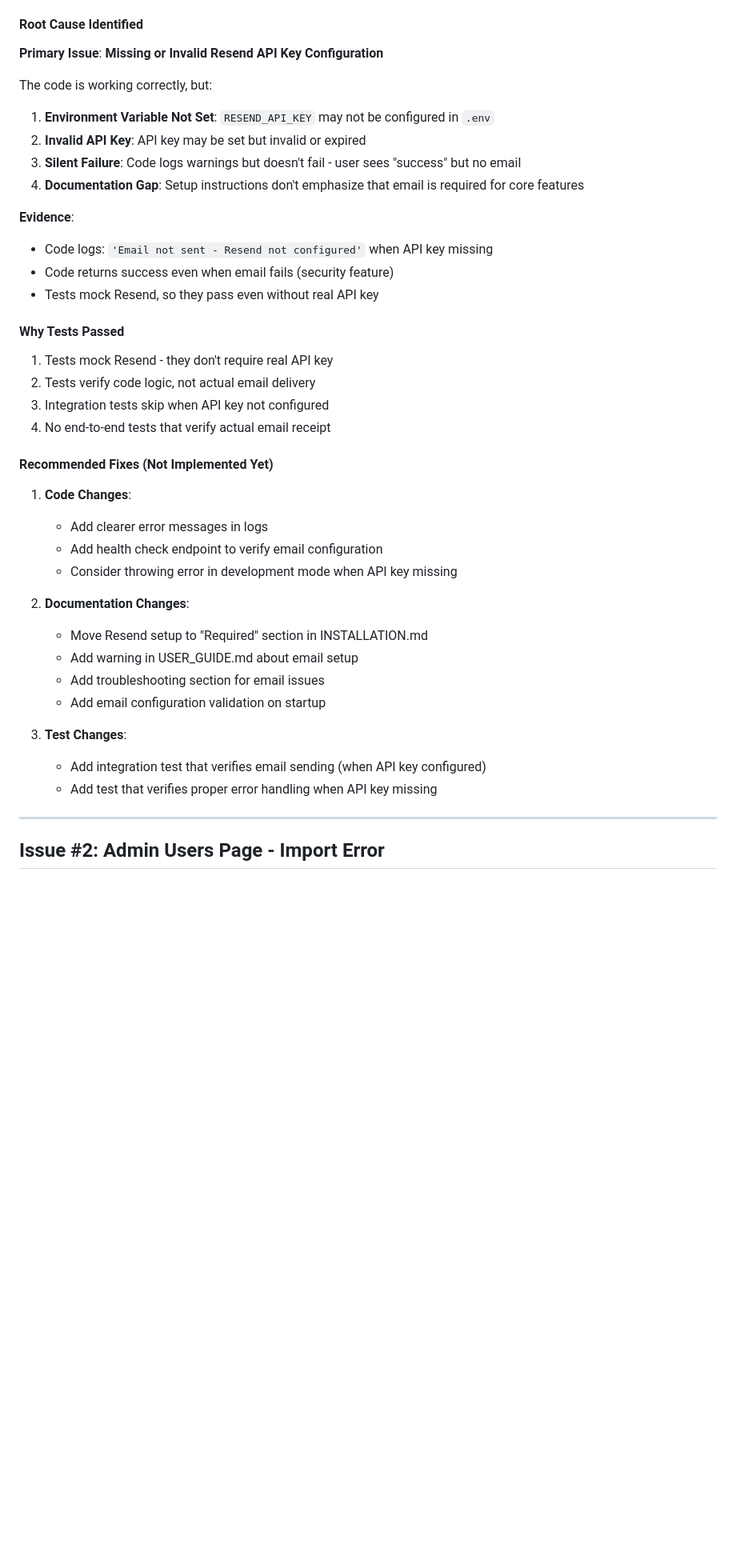
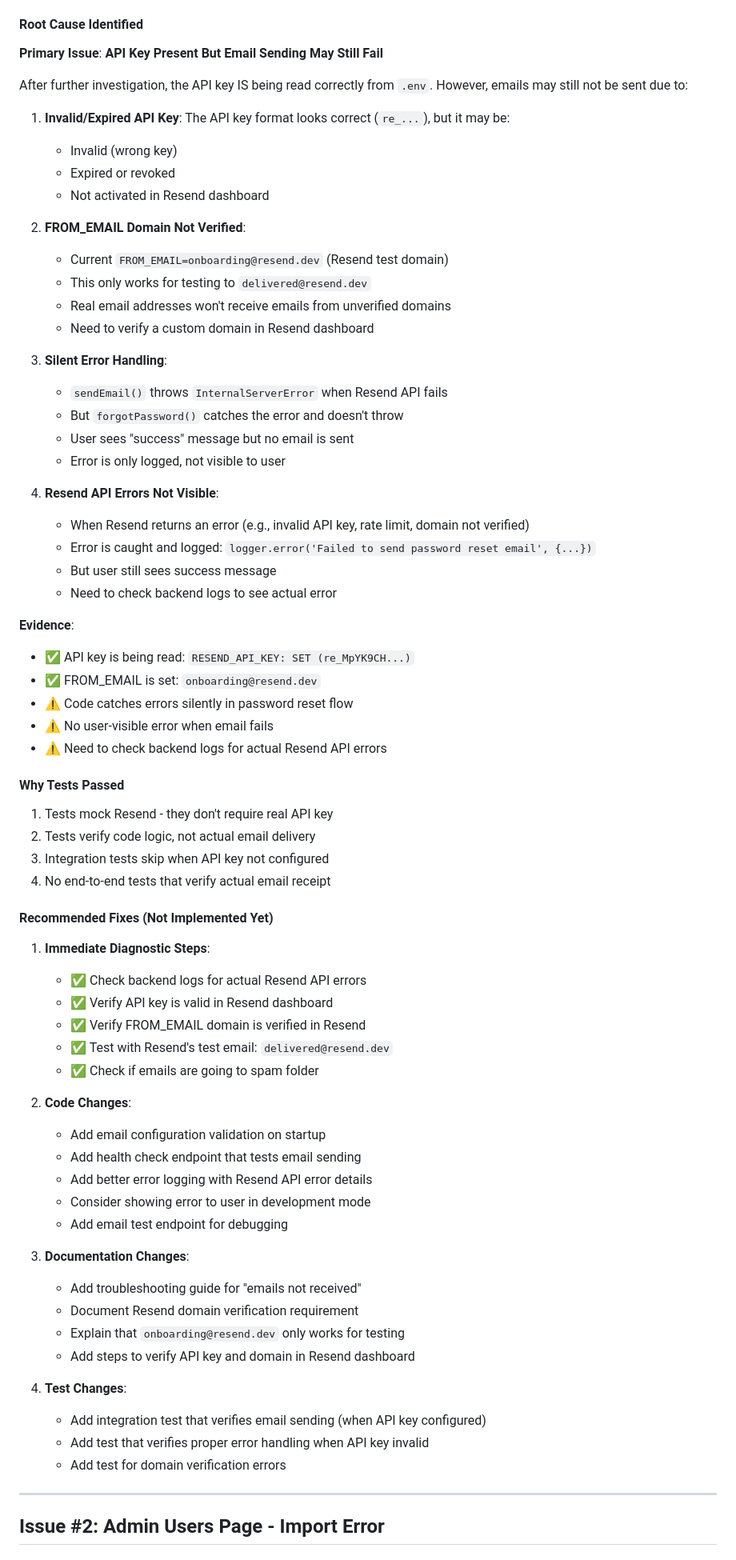
Before and after one commit to GeedikantiSunitha/next-SAAS, a Markdown page: docs/ISSUE_INVESTIGATION_REPORT.md, the part around the change. Shown at 80% size. GitHub-like rendering; blank space fills up the shorter version.

Commit message:
docs: Update investigation report - API key is being read correctly
Additional findings:
- API key IS being read from .env correctly
- FROM_EMAIL is set to onboarding@resend.dev (test domain)
- Possible issues:
  1. Invalid/expired API key
  2. FROM_EMAIL domain not verified in Resend
  3. Silent error handling - errors logged but user sees success
  4. Need to check backend logs for actual Resend API errors

Recommended: Check backend logs and verify Resend dashboard settings

```diff
--- a/docs/ISSUE_INVESTIGATION_REPORT.md
+++ b/docs/ISSUE_INVESTIGATION_REPORT.md
@@ -87,18 +87,39 @@ Three issues were reported by testers that were previously thought to be working
 
 #### **Root Cause Identified**
 
-**Primary Issue**: **Missing or Invalid Resend API Key Configuration**
+**Primary Issue**: **API Key Present But Email Sending May Still Fail**
 
-The code is working correctly, but:
-1. **Environment Variable Not Set**: `RESEND_API_KEY` may not be configured in `.env`
-2. **Invalid API Key**: API key may be set but invalid or expired
-3. **Silent Failure**: Code logs warnings but doesn't fail - user sees "success" but no email
-4. **Documentation Gap**: Setup instructions don't emphasize that email is required for core features
+After further investigation, the API key IS being read correctly from `.env`. However, emails may still not be sent due to:
+
+1. **Invalid/Expired API Key**: The API key format looks correct (`re_...`), but it may be:
+   - Invalid (wrong key)
+   - Expired or revoked
+   - Not activated in Resend dashboard
+
+2. **FROM_EMAIL Domain Not Verified**:
+   - Current `FROM_EMAIL=onboarding@resend.dev` (Resend test domain)
+   - This only works for testing to `delivered@resend.dev`
+   - Real email addresses won't receive emails from unverified domains
+   - Need to verify a custom domain in Resend dashboard
+
+3. **Silent Error Handling**:
+   - `sendEmail()` throws `InternalServerError` when Resend API fails
+   - But `forgotPassword()` catches the error and doesn't throw
+   - User sees "success" message but no email is sent
+   - Error is only logged, not visible to user
+
+4. **Resend API Errors Not Visible**:
+   - When Resend returns an error (e.g., invalid API key, rate limit, domain not verified)
+   - Error is caught and logged: `logger.error('Failed to send password reset email', {...})`
+   - But user still sees success message
+   - Need to check backend logs to see actual error
 
 **Evidence**:
-- Code logs: `'Email not sent - Resend not configured'` when API key missing
-- Code returns success even when email fails (security feature)
-- Tests mock Resend, so they pass even without real API key
+- ✅ API key is being read: `RESEND_API_KEY: SET (re_MpYK9CH...)`
+- ✅ FROM_EMAIL is set: `onboarding@resend.dev`
+- ⚠️ Code catches errors silently in password reset flow
+- ⚠️ No user-visible error when email fails
+- ⚠️ Need to check backend logs for actual Resend API errors
 
 #### **Why Tests Passed**
 
@@ -109,20 +130,30 @@ The code is working correctly, but:
 
 #### **Recommended Fixes** (Not Implemented Yet)
 
-1. **Code Changes**:
-   - Add clearer error messages in logs
-   - Add health check endpoint to verify email configuration
-   - Consider throwing error in development mode when API key missing
+1. **Immediate Diagnostic Steps**:
+   - ✅ Check backend logs for actual Resend API errors
+   - ✅ Verify API key is valid in Resend dashboard
+   - ✅ Verify FROM_EMAIL domain is verified in Resend
+   - ✅ Test with Resend's test email: `delivered@resend.dev`
+   - ✅ Check if emails are going to spam folder
 
-2. **Documentation Changes**:
-   - Move Resend setup to "Required" section in INSTALLATION.md
-   - Add warning in USER_GUIDE.md about email setup
-   - Add troubleshooting section for email issues
+2. **Code Changes**:
    - Add email configuration validation on startup
+   - Add health check endpoint that tests email sending
+   - Add better error logging with Resend API error details
+   - Consider showing error to user in development mode
+   - Add email test endpoint for debugging
 
-3. **Test Changes**:
+3. **Documentation Changes**:
+   - Add troubleshooting guide for "emails not received"
+   - Document Resend domain verification requirement
+   - Explain that `onboarding@resend.dev` only works for testing
+   - Add steps to verify API key and domain in Resend dashboard
+
+4. **Test Changes**:
    - Add integration test that verifies email sending (when API key configured)
-   - Add test that verifies proper error handling when API key missing
+   - Add test that verifies proper error handling when API key invalid
+   - Add test for domain verification errors
 
 ---
 
```
